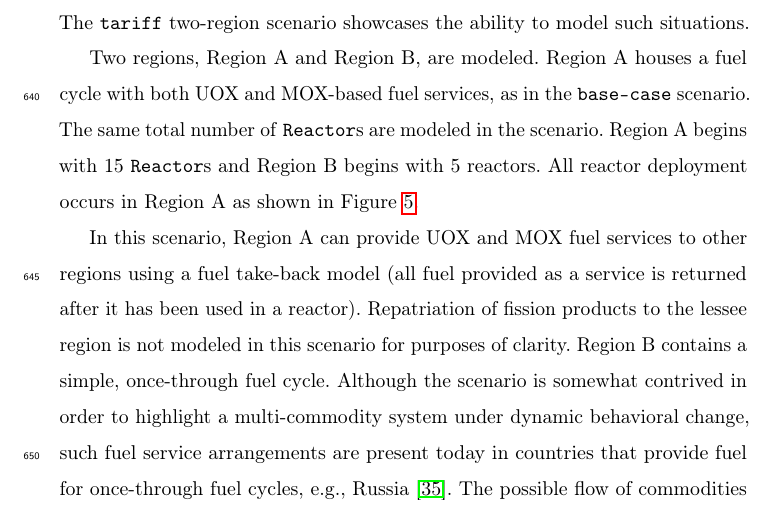
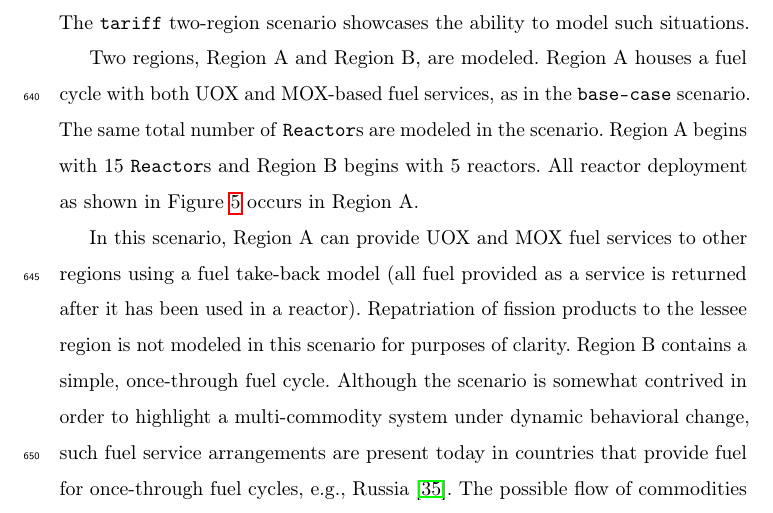
Before and after one commit to cyclus/dre-paper, a LaTeX paper (paper.tex, which reads results.tex): part of page 35 of 52, cut so that both start at the same text. Compiled offline with pdfLaTeX; a LaTeX package or settings file that is missing is left out; an older LaTeX class or package is replaced by its successor.

Commit message:
minor changes to results, fig ref and deployment text

```diff
--- a/results.tex
+++ b/results.tex
@@ -231,8 +231,8 @@ such situations.
 Two regions, Region A and Region B, are modeled. Region A houses a fuel cycle
 with both UOX and MOX-based fuel services, as in the \basecase scenario. The
 same total number of \reactors are modeled in the scenario. Region A begins with
-15 \reactors and Region B begins with 5 reactors. All reactor deployment occurs
-in Region A as shown in Figure \ref{fig:deploy}.
+15 \reactors and Region B begins with 5 reactors. All reactor deployment as
+shown in Figure \ref{fig:deploy} occurs in Region A.
 
 In this scenario, Region A can provide UOX and MOX fuel services to other
 regions using a fuel take-back model (all fuel provided as a service is returned
```
Also changed, not shown: results.tex (4 more changed lines).
